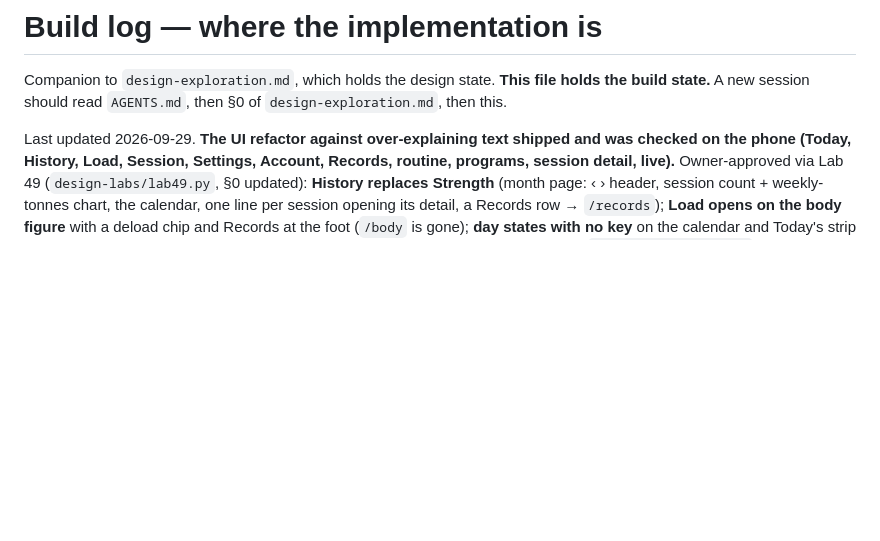
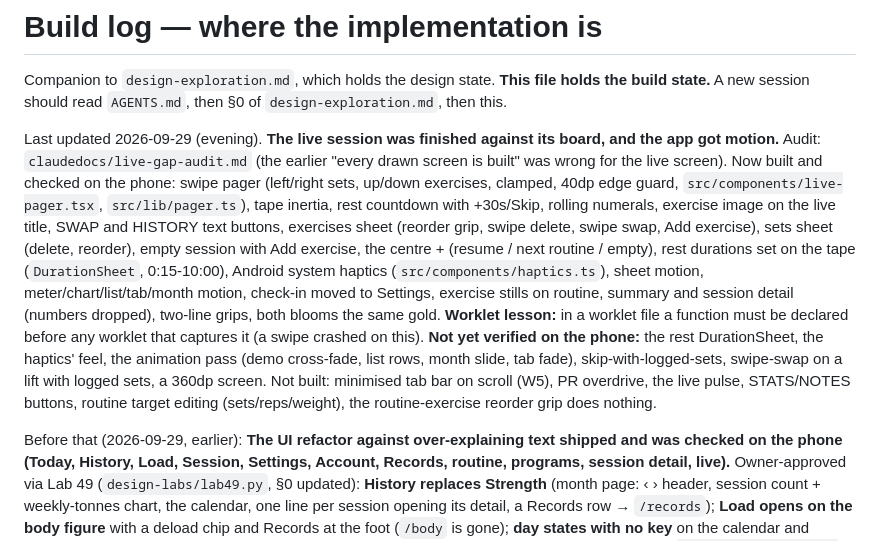
Before and after one commit to zcylla/jymiq-workout-tracker, a Markdown page: claudedocs/build-log.md, the part around the change. GitHub-like rendering; blank space fills up the shorter version.

Commit message:
docs(build): hand off after the live session and motion work

```diff
--- a/claudedocs/build-log.md
+++ b/claudedocs/build-log.md
@@ -3,7 +3,24 @@
 Companion to `design-exploration.md`, which holds the design state. **This file holds the build
 state.** A new session should read `AGENTS.md`, then §0 of `design-exploration.md`, then this.
 
-Last updated 2026-09-29. **The UI refactor against over-explaining text shipped and was checked on the
+Last updated 2026-09-29 (evening). **The live session was finished against its board, and the app
+got motion.** Audit: `claudedocs/live-gap-audit.md` (the earlier "every drawn screen is built" was
+wrong for the live screen). Now built and checked on the phone: swipe pager (left/right sets, up/down
+exercises, clamped, 40dp edge guard, `src/components/live-pager.tsx`, `src/lib/pager.ts`), tape
+inertia, rest countdown with +30s/Skip, rolling numerals, exercise image on the live title, SWAP and
+HISTORY text buttons, exercises sheet (reorder grip, swipe delete, swipe swap, Add exercise), sets
+sheet (delete, reorder), empty session with Add exercise, the centre + (resume / next routine /
+empty), rest durations set on the tape (`DurationSheet`, 0:15-10:00), Android system haptics
+(`src/components/haptics.ts`), sheet motion, meter/chart/list/tab/month motion, check-in moved to
+Settings, exercise stills on routine, summary and session detail (numbers dropped), two-line grips,
+both blooms the same gold. **Worklet lesson:** in a worklet file a function must be declared before
+any worklet that captures it (a swipe crashed on this). **Not yet verified on the phone:** the rest
+DurationSheet, the haptics' feel, the animation pass (demo cross-fade, list rows, month slide, tab
+fade), skip-with-logged-sets, swipe-swap on a lift with logged sets, a 360dp screen. Not built:
+minimised tab bar on scroll (W5), PR overdrive, the live pulse, STATS/NOTES buttons, routine target
+editing (sets/reps/weight), the routine-exercise reorder grip does nothing.
+
+Before that (2026-09-29, earlier): **The UI refactor against over-explaining text shipped and was checked on the
 phone (Today, History, Load, Session, Settings, Account, Records, routine, programs, session detail,
 live).** Owner-approved via Lab 49 (`design-labs/lab49.py`, §0 updated): **History replaces
 Strength** (month page: ‹ › header, session count + weekly-tonnes chart, the calendar, one line per
```
